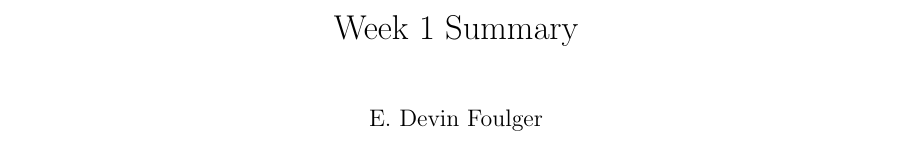
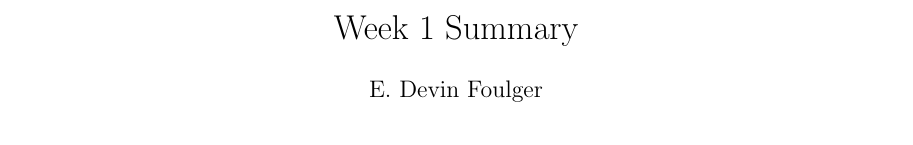
Before and after one commit to foulgerd/cs444-033, a LaTeX document (summaries/week1/week1.tex): part of page 1 of 2 before the commit and part of the page after it, cut so that both start at the same text. Compiled offline with LaTeX, dvips and Ghostscript.

Commit message:
Another fix

```diff
--- a/summaries/week1/week1.tex
+++ b/summaries/week1/week1.tex
@@ -1,4 +1,4 @@
-\documentclass[letterpaper, 10pt, titlepage]{article}
+\documentclass[letterpaper, 10pt]{article}
 
 \usepackage{graphicx}
 \usepackage{amssymb}
```
